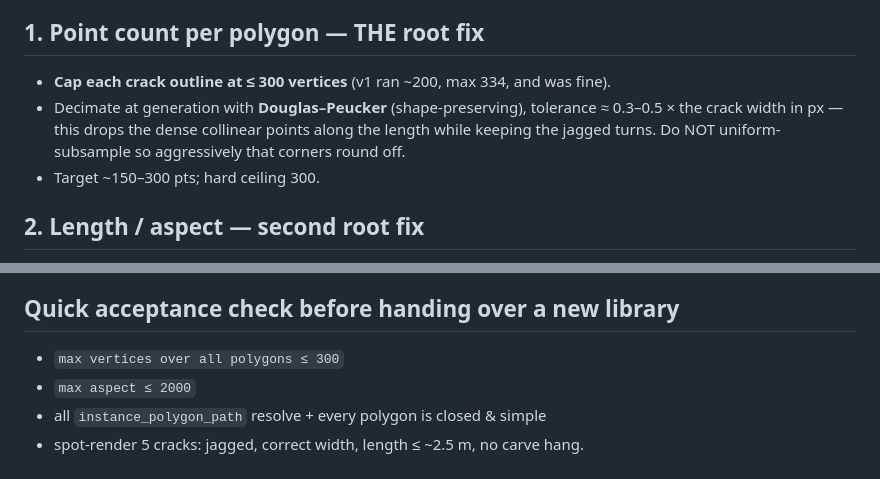
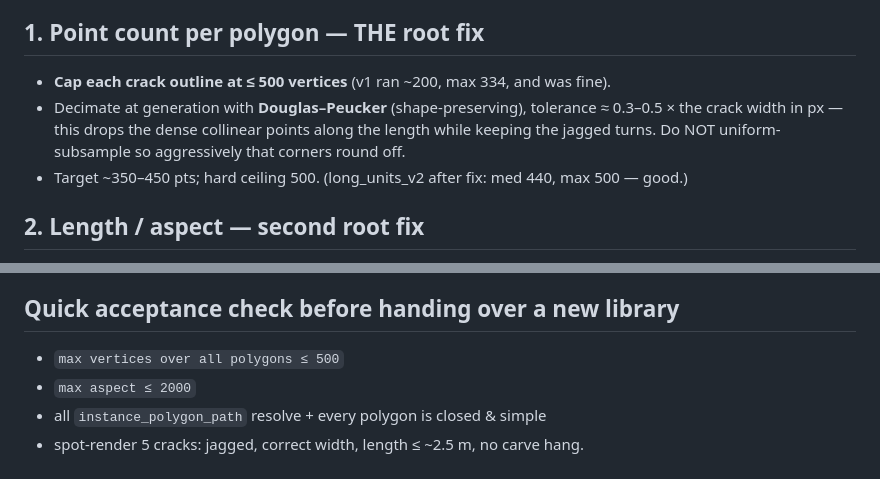
Before and after one commit to huhuman/rhino-defect-synth, a Markdown page: docs/crack_library_generation_requirements.md, 2 parts joined by grey strips. Drawn GitHub-style.

Commit message:
docs: raise crack polygon point cap 300->500 (better close-up fidelity, still safe)
Co-Authored-By: Claude Opus 4.8 <noreply@anthropic.com>

```diff
--- a/docs/crack_library_generation_requirements.md
+++ b/docs/crack_library_generation_requirements.md
@@ -7,11 +7,11 @@ fix it **at the source** so the pipeline runs cleanly. (The pipeline also has a
 backstop, but the library should not rely on it.)
 
 ## 1. Point count per polygon — THE root fix
-- **Cap each crack outline at ≤ 300 vertices** (v1 ran ~200, max 334, and was fine).
+- **Cap each crack outline at ≤ 500 vertices** (v1 ran ~200, max 334, and was fine).
 - Decimate at generation with **Douglas–Peucker** (shape-preserving), tolerance ≈ 0.3–0.5 × the
   crack width in px — this drops the dense collinear points along the length while keeping the
   jagged turns. Do NOT uniform-subsample so aggressively that corners round off.
-- Target ~150–300 pts; hard ceiling 300.
+- Target ~350–450 pts; hard ceiling 500. (long_units_v2 after fix: med 440, max 500 — good.)
 
 ## 2. Length / aspect — second root fix
 - The pipeline's rendered crack **length = (config crack width) × aspect**, where
@@ -49,7 +49,7 @@ Polygon JSON: `{"polygons": [[[x,y],[x,y],...]], "width_px": <int>, "height_px":
   add CS1 instances (thin, short).
 
 ## Quick acceptance check before handing over a new library
-- `max vertices over all polygons ≤ 300`
+- `max vertices over all polygons ≤ 500`
 - `max aspect ≤ 2000`
 - all `instance_polygon_path` resolve + every polygon is closed & simple
 - spot-render 5 cracks: jagged, correct width, length ≤ ~2.5 m, no carve hang.
```
